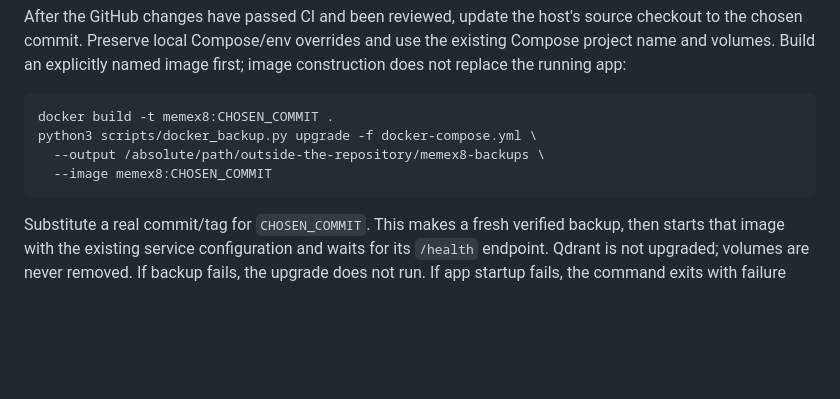
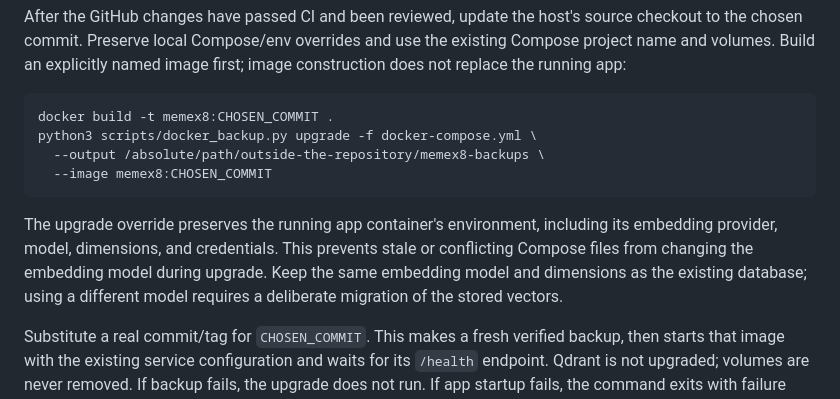
Before and after one commit to Ex8-ca/memex8, a Markdown page: docs/BACKUPS.md, the part around the change. Drawn GitHub-style; blank space fills up the shorter version.

Commit message:
Preserve running embedding settings during Docker upgrades

````diff
--- a/docs/BACKUPS.md
+++ b/docs/BACKUPS.md
@@ -76,6 +76,12 @@ python3 scripts/docker_backup.py upgrade -f docker-compose.yml \
   --image memex8:CHOSEN_COMMIT
 ```
 
+The upgrade override preserves the running app container's environment, including
+its embedding provider, model, dimensions, and credentials. This prevents stale
+or conflicting Compose files from changing the embedding model during upgrade.
+Keep the same embedding model and dimensions as the existing database; using a
+different model requires a deliberate migration of the stored vectors.
+
 Substitute a real commit/tag for `CHOSEN_COMMIT`. This makes a fresh verified
 backup, then starts that image with the existing service configuration and waits
 for its `/health` endpoint. Qdrant is not upgraded; volumes are never removed.
````
